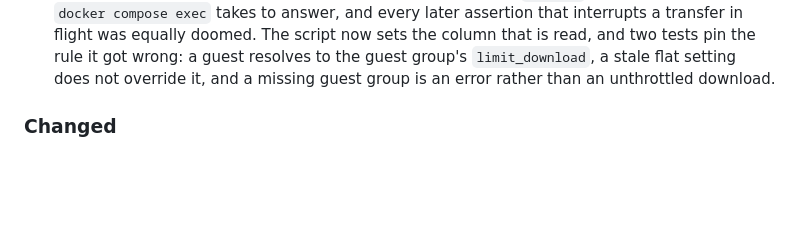
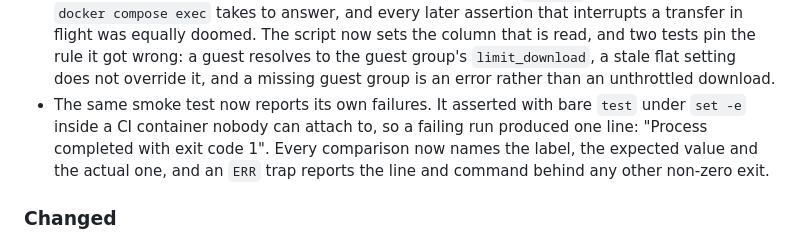
Before and after one commit to TryHackX/TryHackX-Files, a Markdown page: CHANGELOG.md, the part around the change. Rendered like a GitHub page; blank space fills up the shorter version.

Commit message:
Record the smoke-test diagnostics in the 2.76.10 notes

```diff
--- a/CHANGELOG.md
+++ b/CHANGELOG.md
@@ -24,6 +24,11 @@ in English for the first GitHub release.
   the column that is read, and two tests pin the rule it got wrong: a guest resolves to the
   guest group's `limit_download`, a stale flat setting does not override it, and a missing
   guest group is an error rather than an unthrottled download.
+- The same smoke test now reports its own failures. It asserted with bare `test` under
+  `set -e` inside a CI container nobody can attach to, so a failing run produced one line:
+  "Process completed with exit code 1". Every comparison now names the label, the expected
+  value and the actual one, and an `ERR` trap reports the line and command behind any other
+  non-zero exit.
 
 ### Changed
 
```
